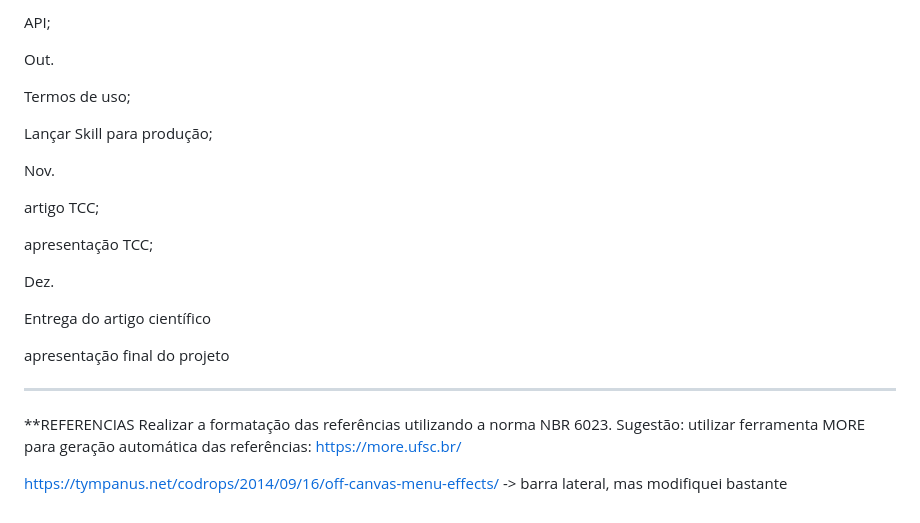
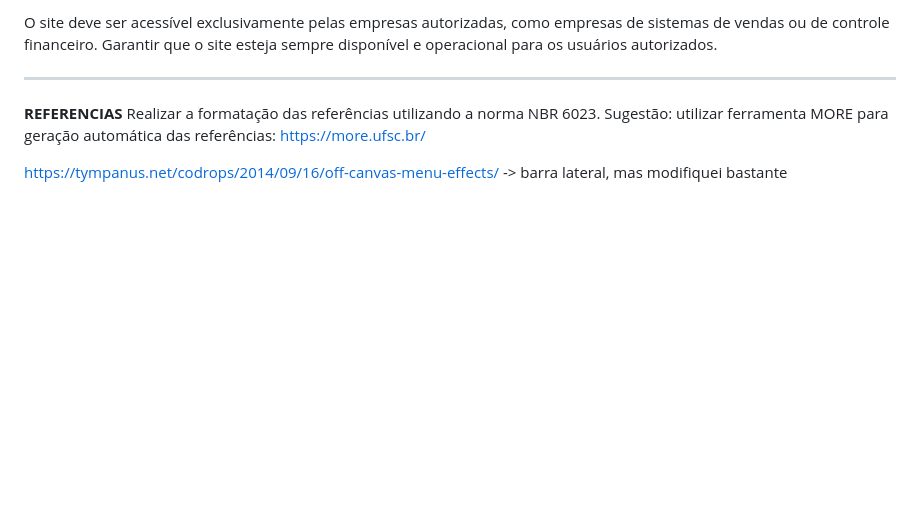
Before and after one commit to drewhdb/DataQuery, a Markdown page: README.md, the part around the change printed below. GitHub-like rendering; blank space fills up the shorter version.

```diff
--- a/README.md
+++ b/README.md
@@ -125,26 +115,9 @@ Site;
 
-API;
-
-Out.
-
-Termos de uso;
-
-Lançar Skill para produção;
-
-Nov.
-
-artigo TCC;
-
-apresentação TCC;
-
-Dez.
-
-Entrega do artigo científico
-
-apresentação final do projeto
+O site deve ser acessível exclusivamente pelas empresas autorizadas, como empresas de sistemas de vendas ou de controle financeiro.
+Garantir que o site esteja sempre disponível e operacional para os usuários autorizados.
 
 ----------------------------------
-**REFERENCIAS
+**REFERENCIAS**
 Realizar a formatação das referências utilizando a norma NBR 6023.
 Sugestão: utilizar ferramenta MORE para geração automática das referências: https://more.ufsc.br/
 
```
Also changed, not shown: other parts of README.md (+56 -66 lines).
